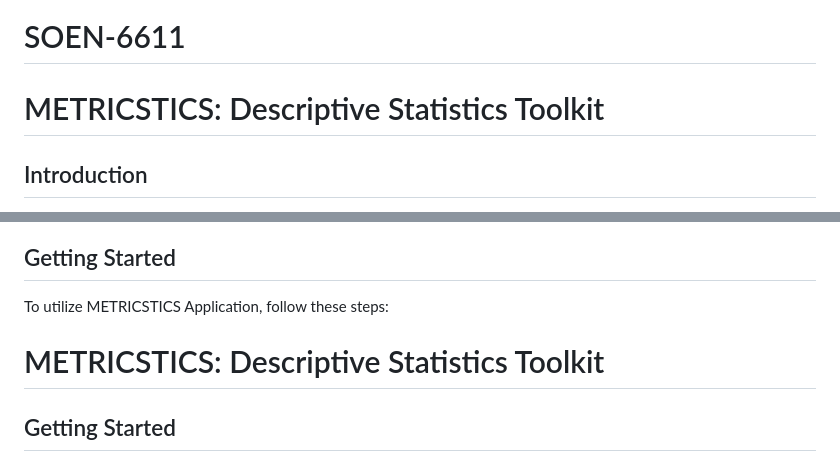
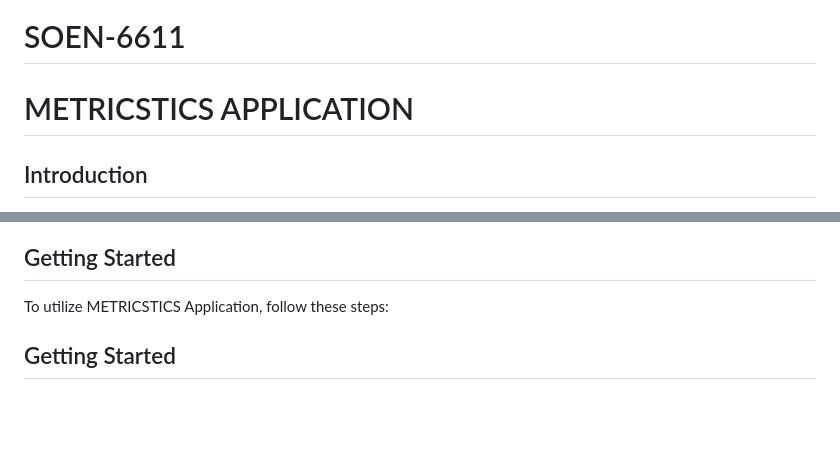
Before and after one commit to 23Fall-SOEN6611-TeamM/SOEN-6611, a Markdown page: README.md, 2 parts joined by grey strips. Rendered like a GitHub page; blank space fills up the shorter version.

Commit message:
minor updations

```diff
--- a/README.md
+++ b/README.md
@@ -1,5 +1,5 @@
 # SOEN-6611
-# METRICSTICS: Descriptive Statistics Toolkit
+# METRICSTICS APPLICATION
 
 ## Introduction
 
@@ -22,7 +22,6 @@ The METRICSTICS project aims to create an interconnected set of artifacts design
 ## Getting Started
 
 To utilize METRICSTICS Application, follow these steps:
-# METRICSTICS: Descriptive Statistics Toolkit
 
 ## Getting Started
 
```
